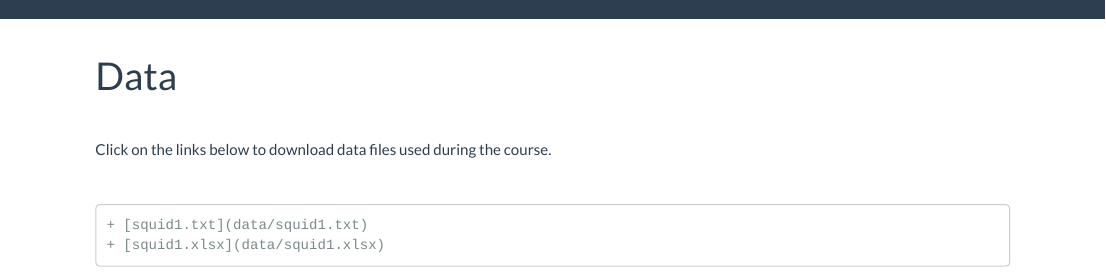
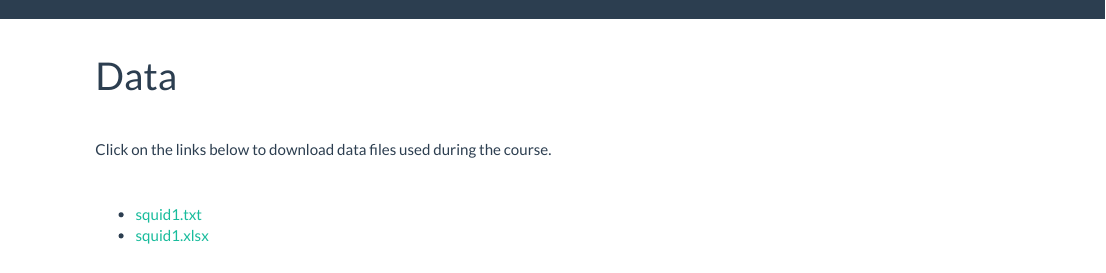
Before and after one commit to alexd106/BI5302_repo, an R Markdown document (data.Rmd): the page in a window 1100 px wide, from its top. Rendered offline with R 4.5, knitr and Pandoc, with nearby package versions.

Commit message:
list data files correctly

````diff
--- a/data.Rmd
+++ b/data.Rmd
@@ -26,6 +26,6 @@ dir <- "data/"
 list.files(dir) %>%
   sort %>%
   grep("\\.html$ | *.zip", ., value=TRUE, invert=TRUE) %>%
-  paste0("    + [", ., "](", paste0(dir, .), ")") %>%
+  paste0("- [", ., "](", paste0(dir, .), ")") %>%
   cat(sep="\n")
 ```
````
Also changed, not shown: data.html.
